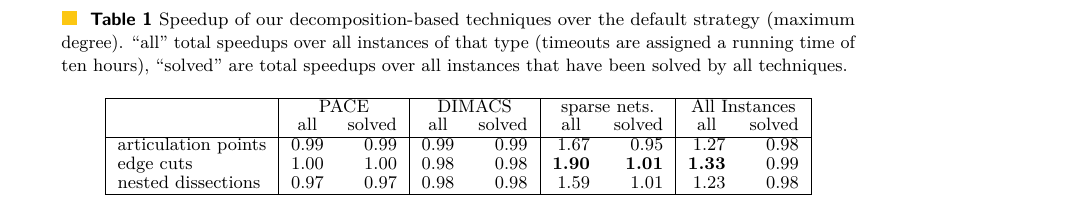
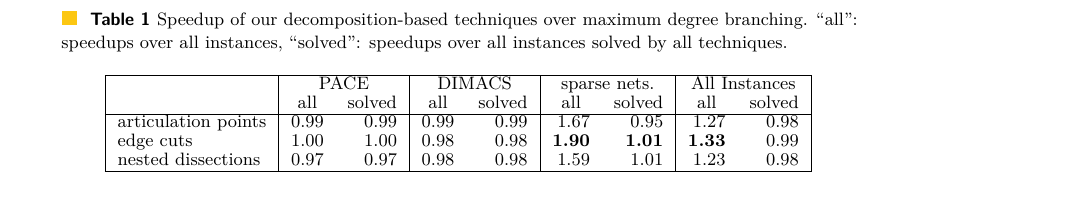
Before and after one commit to Hespian/CutBranching, a LaTeX paper (SEA_Paper/sea_branching.tex): part of page 11 of 21, cut so that both start at the same text. Compiled offline with pdfLaTeX.

Commit message:
Shorten captions

```diff
--- a/SEA_Paper/sea_branching.tex
+++ b/SEA_Paper/sea_branching.tex
@@ -705,11 +705,8 @@ difference is caused by the overhead from
 searching for branching vertices.% \todo{I would add that this behavior is not 'too' surprising}
 
 \begin{table}[t]
-  \caption{Speedup of our decomposition-based techniques over the default
-    strategy (maximum degree). ``all'' total speedups over all
-  instances of that type (timeouts are assigned a running time of
-  ten hours), ``solved'' are total
-  speedups over all instances that have been solved by all techniques.}\label{tab:summary_decomp}
+  \caption{Speedup of our decomposition-based techniques over maximum degree branching. ``all'': speedups over all
+  instances, ``solved'': speedups over all instances solved by all techniques.}\label{tab:summary_decomp}
 
   \centering
   \footnotesize
@@ -772,11 +769,9 @@ speedups of $2\%$ and $6\%$, leaving only sparse networks for which we have seen
 our decomposition-based techniques to work well.
 
 \begin{table}[t]
-  \caption{Speedup of our reduction-based techniques over the default
-    strategy (maximum degree). ``all'' total speedups over all
-    instances of that type (timeouts are assigned a running time of
-    ten hours), ``solved'' are total
-    speedups over all instances that have been solved by all techniques.}\label{tab:summary_reduction}
+  \caption{Speedup of our reduction-based techniques over maximum degree branching. ``all'': speedups over all
+    instances, ``solved'':
+    speedups over all instances solved by all techniques.}\label{tab:summary_reduction}
 
   \centering
   \footnotesize
```
